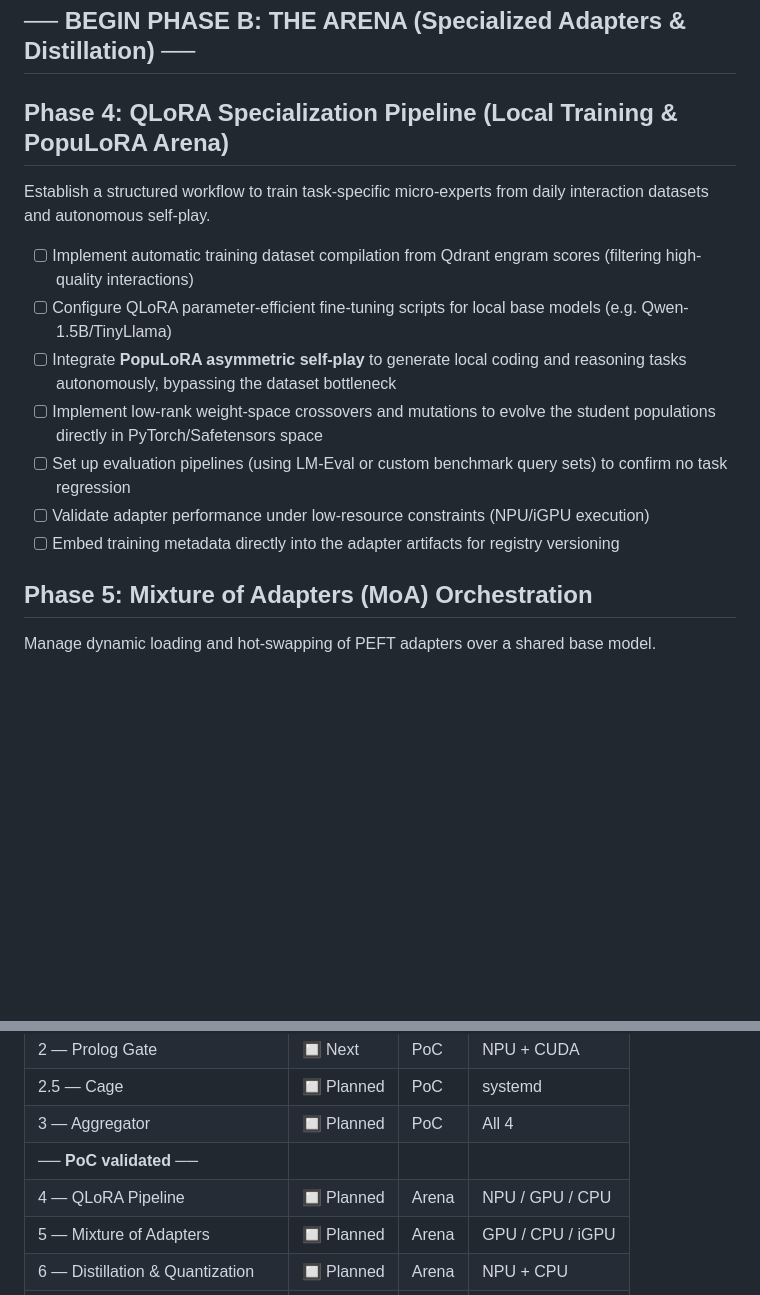
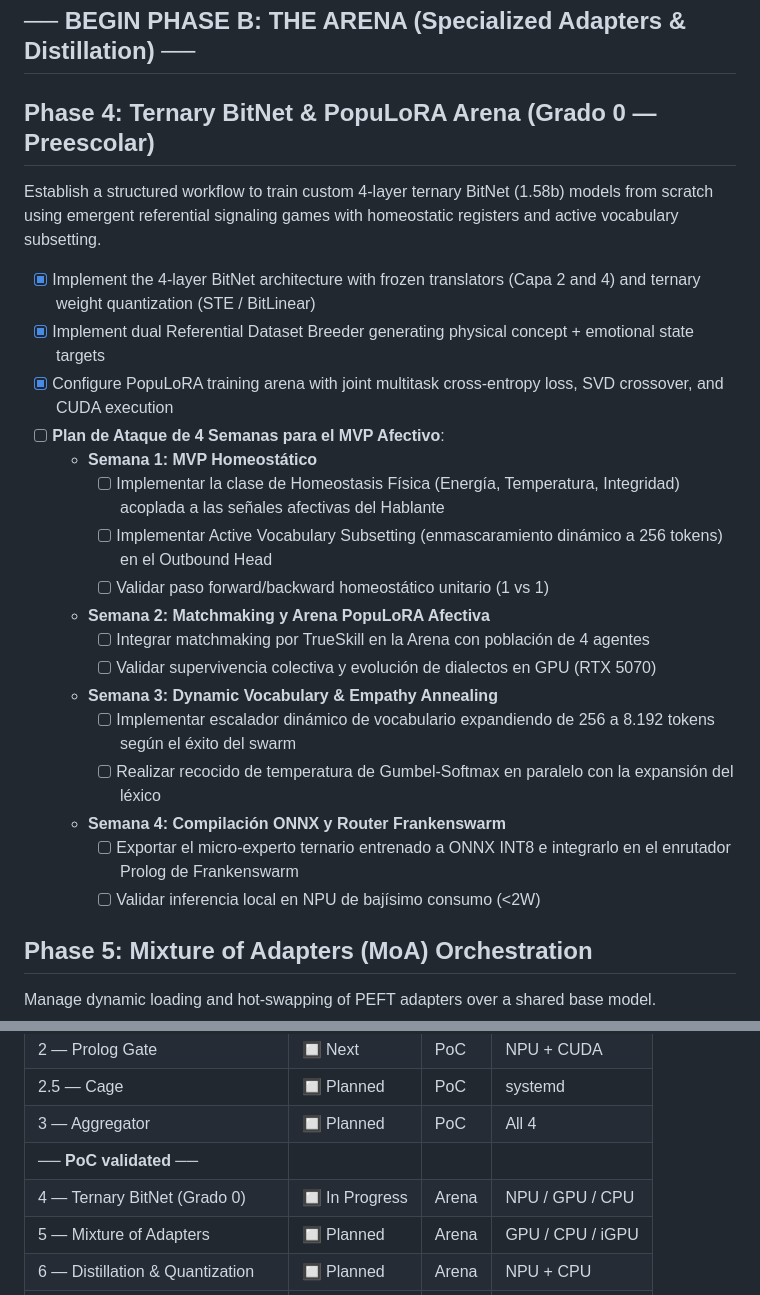
Before and after one commit to joanfgarcia/frankenswarm, a Markdown page: docs/ROADMAP.md, 2 parts joined by grey strips. Rendered like a GitHub page; blank space fills up the shorter version.

Commit message:
docs(frankenswarm): update ROADMAP.md with Phase 4 Ternary BitNet and 4-week afective plan

```diff
--- a/docs/ROADMAP.md
+++ b/docs/ROADMAP.md
@@ -48,15 +48,25 @@ Multiple experts respond — the system decides who wins.
 ## ── END OF PHASE A: PoC (Existing Models) ──
 ## ── BEGIN PHASE B: THE ARENA (Specialized Adapters & Distillation) ──
 
-## Phase 4: QLoRA Specialization Pipeline (Local Training & PopuLoRA Arena)
-Establish a structured workflow to train task-specific micro-experts from daily interaction datasets and autonomous self-play.
-- [ ] Implement automatic training dataset compilation from Qdrant engram scores (filtering high-quality interactions)
-- [ ] Configure QLoRA parameter-efficient fine-tuning scripts for local base models (e.g. Qwen-1.5B/TinyLlama)
-- [ ] Integrate **PopuLoRA asymmetric self-play** to generate local coding and reasoning tasks autonomously, bypassing the dataset bottleneck
-- [ ] Implement low-rank weight-space crossovers and mutations to evolve the student populations directly in PyTorch/Safetensors space
-- [ ] Set up evaluation pipelines (using LM-Eval or custom benchmark query sets) to confirm no task regression
-- [ ] Validate adapter performance under low-resource constraints (NPU/iGPU execution)
-- [ ] Embed training metadata directly into the adapter artifacts for registry versioning
+## Phase 4: Ternary BitNet & PopuLoRA Arena (Grado 0 — Preescolar)
+Establish a structured workflow to train custom 4-layer ternary BitNet (1.58b) models from scratch using emergent referential signaling games with homeostatic registers and active vocabulary subsetting.
+- [x] Implement the 4-layer BitNet architecture with frozen translators (Capa 2 and 4) and ternary weight quantization (STE / BitLinear)
+- [x] Implement dual Referential Dataset Breeder generating physical concept + emotional state targets
+- [x] Configure PopuLoRA training arena with joint multitask cross-entropy loss, SVD crossover, and CUDA execution
+- [ ] **Plan de Ataque de 4 Semanas para el MVP Afectivo**:
+	- **Semana 1: MVP Homeostático**
+		- [ ] Implementar la clase de Homeostasis Física (Energía, Temperatura, Integridad) acoplada a las señales afectivas del Hablante
+		- [ ] Implementar Active Vocabulary Subsetting (enmascaramiento dinámico a 256 tokens) en el Outbound Head
+		- [ ] Validar paso forward/backward homeostático unitario (1 vs 1)
+	- **Semana 2: Matchmaking y Arena PopuLoRA Afectiva**
+		- [ ] Integrar matchmaking por TrueSkill en la Arena con población de 4 agentes
+		- [ ] Validar supervivencia colectiva y evolución de dialectos en GPU (RTX 5070)
+	- **Semana 3: Dynamic Vocabulary & Empathy Annealing**
+		- [ ] Implementar escalador dinámico de vocabulario expandiendo de 256 a 8.192 tokens según el éxito del swarm
+		- [ ] Realizar recocido de temperatura de Gumbel-Softmax en paralelo con la expansión del léxico
+	- **Semana 4: Compilación ONNX y Router Frankenswarm**
+		- [ ] Exportar el micro-experto ternario entrenado a ONNX INT8 e integrarlo en el enrutador Prolog de Frankenswarm
+		- [ ] Validar inferencia local en NPU de bajísimo consumo (<2W)
 
 ## Phase 5: Mixture of Adapters (MoA) Orchestration
 Manage dynamic loading and hot-swapping of PEFT adapters over a shared base model.
@@ -112,7 +122,7 @@ Scale the orchestration to multi-agent, collaborative routing architectures.
 | 2.5 — Cage | 🔲 Planned | PoC | systemd |
 | 3 — Aggregator | 🔲 Planned | PoC | All 4 |
 | **── PoC validated ──** | | | |
-| 4 — QLoRA Pipeline | 🔲 Planned | Arena | NPU / GPU / CPU |
+| 4 — Ternary BitNet (Grado 0) | 🔲 In Progress | Arena | NPU / GPU / CPU |
 | 5 — Mixture of Adapters | 🔲 Planned | Arena | GPU / CPU / iGPU |
 | 6 — Distillation & Quantization | 🔲 Planned | Arena | NPU + CPU |
 | 7 — NAS & Python Orchestration | 🔲 Planned | Arena | Orchestrator |
```
